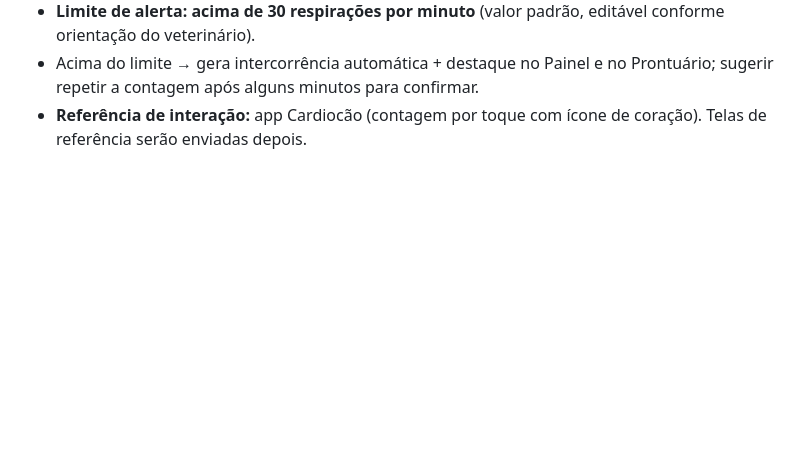
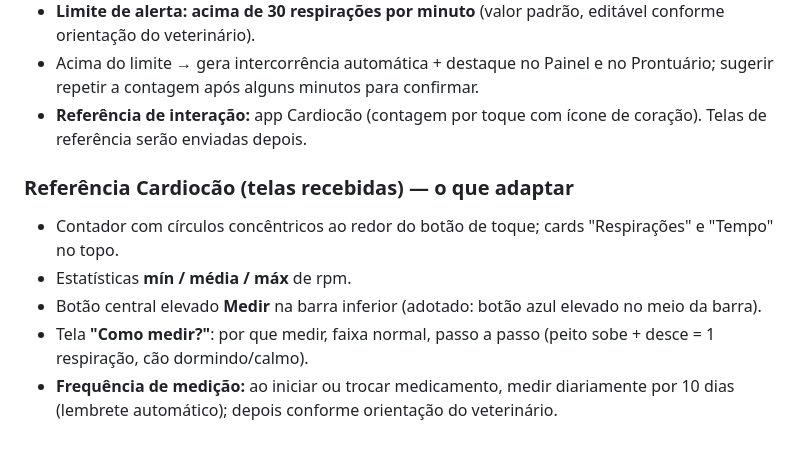
Before and after one commit to andregustavooficial/MyCao, a Markdown page: docs/ESPECIFICACAO.md, the part around the change. Rendered like a GitHub page; blank space fills up the shorter version.

Commit message:
Add Cardiocão-inspired respiratory counter notes
Co-Authored-By: Claude Opus 5.5 <noreply@anthropic.com>
Claude-Session: https://claude.ai/code/session_0155DgVGBZ9Pm2Zx1dYRCtiW

```diff
--- a/docs/ESPECIFICACAO.md
+++ b/docs/ESPECIFICACAO.md
@@ -65,3 +65,10 @@ Registro rápido de coisas que não acontecem sempre, mas que o veterinário per
 - **Limite de alerta:** **acima de 30 respirações por minuto** (valor padrão, editável conforme orientação do veterinário).
 - Acima do limite → gera intercorrência automática + destaque no Painel e no Prontuário; sugerir repetir a contagem após alguns minutos para confirmar.
 - **Referência de interação:** app Cardiocão (contagem por toque com ícone de coração). Telas de referência serão enviadas depois.
+
+### Referência Cardiocão (telas recebidas) — o que adaptar
+- Contador com círculos concêntricos ao redor do botão de toque; cards "Respirações" e "Tempo" no topo.
+- Estatísticas **mín / média / máx** de rpm.
+- Botão central elevado **Medir** na barra inferior (adotado: botão azul elevado no meio da barra).
+- Tela **"Como medir?"**: por que medir, faixa normal, passo a passo (peito sobe + desce = 1 respiração, cão dormindo/calmo).
+- **Frequência de medição:** ao iniciar ou trocar medicamento, medir diariamente por 10 dias (lembrete automático); depois conforme orientação do veterinário.
```
